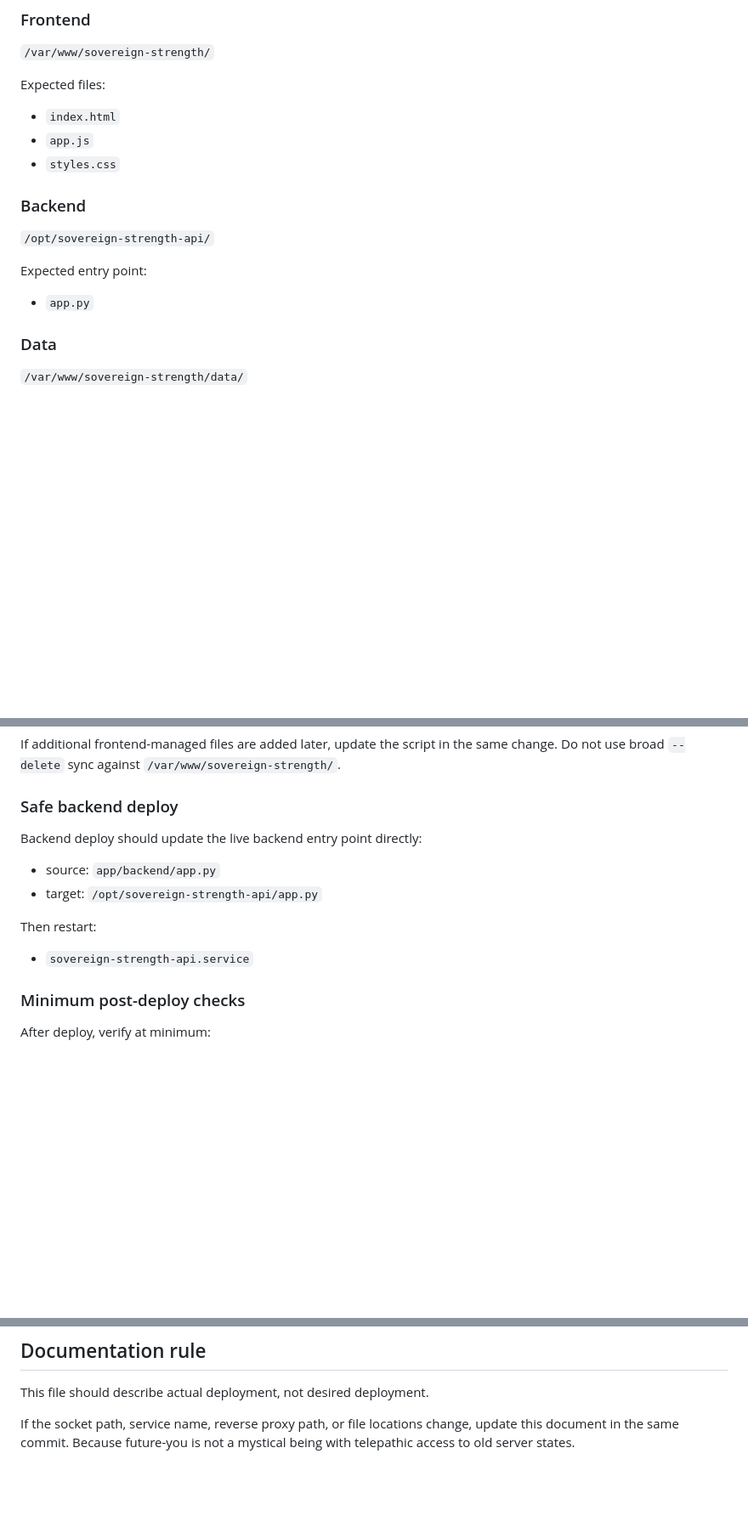
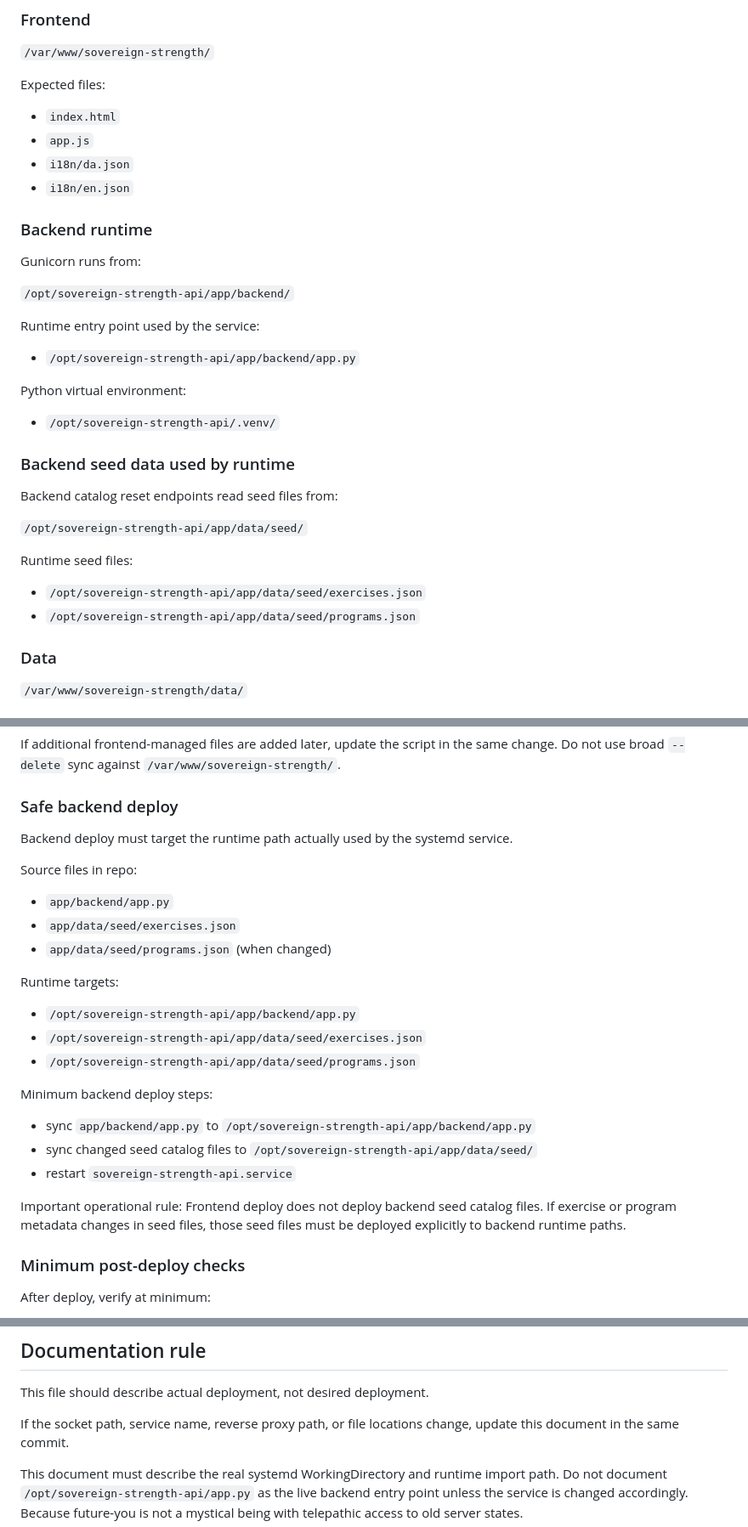
Before and after one commit to jakobbskov/sovereign-strength, a Markdown page: docs/deployment.md, 3 parts joined by grey strips. Shown at 85% size. Rendered like a GitHub page; blank space fills up the shorter version.

Commit message:
Fix deployment docs because backend runtime and seed paths were documented incorrectly

```diff
--- a/docs/deployment.md
+++ b/docs/deployment.md
@@ -19,13 +19,28 @@ SovereignStrength is documented as a self-hosted local-first application with:
 Expected files:
 - `index.html`
 - `app.js`
-- `styles.css`
+- `i18n/da.json`
+- `i18n/en.json`
 
-### Backend
-`/opt/sovereign-strength-api/`
+### Backend runtime
+Gunicorn runs from:
 
-Expected entry point:
-- `app.py`
+`/opt/sovereign-strength-api/app/backend/`
+
+Runtime entry point used by the service:
+- `/opt/sovereign-strength-api/app/backend/app.py`
+
+Python virtual environment:
+- `/opt/sovereign-strength-api/.venv/`
+
+### Backend seed data used by runtime
+Backend catalog reset endpoints read seed files from:
+
+`/opt/sovereign-strength-api/app/data/seed/`
+
+Runtime seed files:
+- `/opt/sovereign-strength-api/app/data/seed/exercises.json`
+- `/opt/sovereign-strength-api/app/data/seed/programs.json`
 
 ### Data
 `/var/www/sovereign-strength/data/`
@@ -84,14 +99,26 @@ Do not use broad `--delete` sync against `/var/www/sovereign-strength/`.
 
 ### Safe backend deploy
 
-Backend deploy should update the live backend entry point directly:
+Backend deploy must target the runtime path actually used by the systemd service.
 
-- source: `app/backend/app.py`
-- target: `/opt/sovereign-strength-api/app.py`
+Source files in repo:
+- `app/backend/app.py`
+- `app/data/seed/exercises.json`
+- `app/data/seed/programs.json` (when changed)
 
-Then restart:
+Runtime targets:
+- `/opt/sovereign-strength-api/app/backend/app.py`
+- `/opt/sovereign-strength-api/app/data/seed/exercises.json`
+- `/opt/sovereign-strength-api/app/data/seed/programs.json`
 
-- `sovereign-strength-api.service`
+Minimum backend deploy steps:
+- sync `app/backend/app.py` to `/opt/sovereign-strength-api/app/backend/app.py`
+- sync changed seed catalog files to `/opt/sovereign-strength-api/app/data/seed/`
+- restart `sovereign-strength-api.service`
+
+Important operational rule:
+Frontend deploy does not deploy backend seed catalog files.
+If exercise or program metadata changes in seed files, those seed files must be deployed explicitly to backend runtime paths.
 
 ### Minimum post-deploy checks
 
@@ -193,4 +220,7 @@ A healthy deployment should allow the following:
 This file should describe actual deployment, not desired deployment.
 
 If the socket path, service name, reverse proxy path, or file locations change, update this document in the same commit.
+
+This document must describe the real systemd WorkingDirectory and runtime import path.
+Do not document `/opt/sovereign-strength-api/app.py` as the live backend entry point unless the service is changed accordingly.
 Because future-you is not a mystical being with telepathic access to old server states.
```
